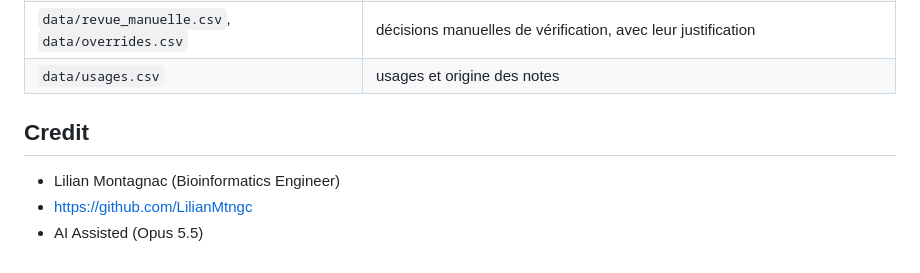
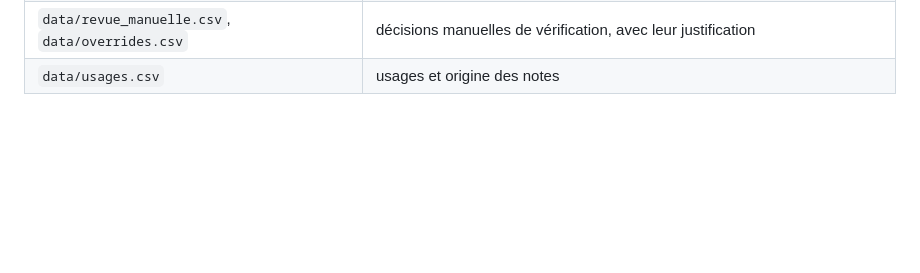
Before and after one commit to LilianMtngc/flavoring-flashcards, a Markdown page: README.md, the part around the change. Drawn GitHub-style; blank space fills up the shorter version.

Commit message:
Update README to remove credit section
Removed credit section and adjusted usages.csv entry.

```diff
--- a/README.md
+++ b/README.md
@@ -154,9 +154,3 @@ python scripts/05_build_cards.py  # index.html, flavoring-flashcards.apkg, data/
 | `data/naturels_ref.csv`, `data/naturels_wiki.csv` | produits naturels, marqueurs, pages Wikipédia consultées |
 | `data/revue_manuelle.csv`, `data/overrides.csv` | décisions manuelles de vérification, avec leur justification |
 | `data/usages.csv` | usages et origine des notes |
-
-## Credit
-
-- Lilian Montagnac (Bioinformatics Engineer)
-- https://github.com/LilianMtngc
-- AI Assisted (Opus 5.5)
```
